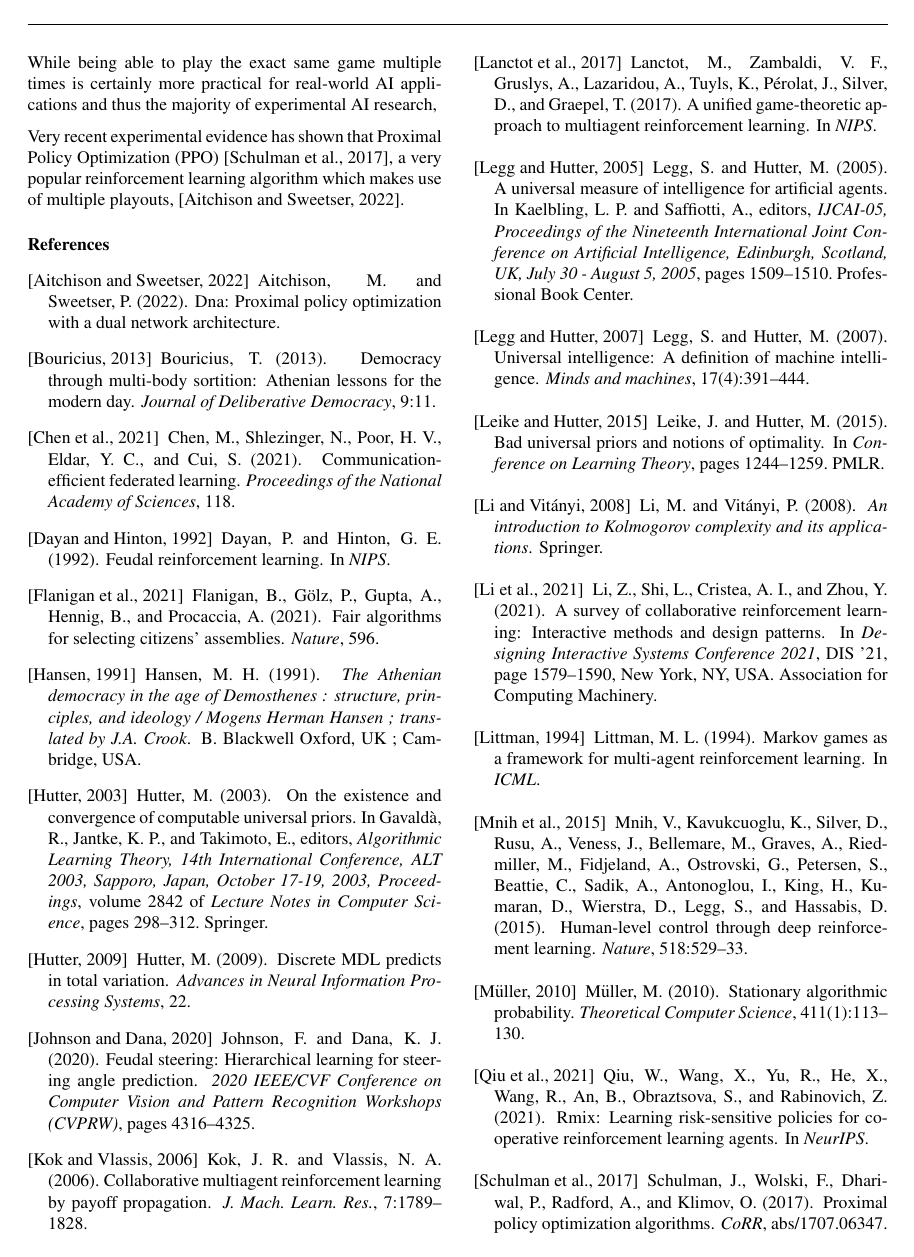
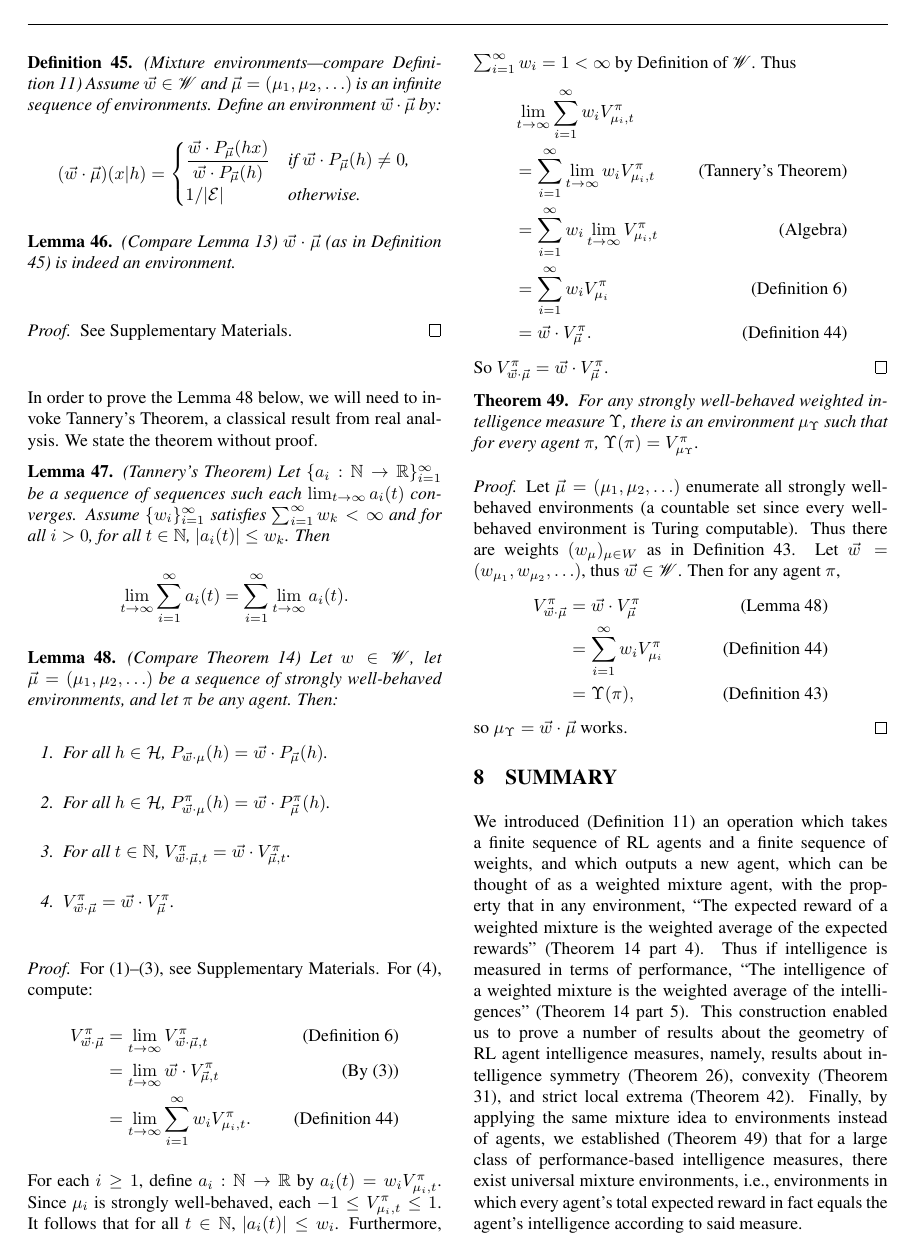
Before and after one commit to semitrivial/AgentMixtures, a LaTeX paper (main.tex): page 9 of 17 before the commit and page 8 of 17 after it. Compiled offline with pdfLaTeX.

Commit message:
Conclusion -> Summary

```diff
--- a/main.tex
+++ b/main.tex
@@ -1318,9 +1304,28 @@ the game is certainly non-ergodic and can be only played once by an agent. It co
-While being able to play the exact same game multiple times is certainly more practical for real-world AI applications and thus the majority of experimental AI research,
-
-Very recent experimental evidence has shown that Proximal Policy Optimization (PPO) \cite{PPO}, a very popular reinforcement learning algorithm which makes use of multiple playouts, \cite{PPO-bad}.
-%  Copied from Samuel's mails
-%A collection of RL environments where the "step" and "reset" methods return probability distributions rather than individual percepts. (Could fork openai gym or some other existing library, perhaps.)
-%A collection of RL agents whose "act" methods return probability distributions rather than individual actions, and who are trained using a "train" method taking tuple (o_prev, action, reward, o_next, done) as input.
+\section{SUMMARY}
+
+We introduced (Definition \ref{maindefn}) an operation
+which takes a finite sequence of RL agents and a
+finite sequence of weights, and which outputs a new agent, which can
+be thought of as a weighted mixture agent, with the property that
+in any environment,
+``The expected reward of a weighted mixture is the weighted
+average of the expected rewards''
+(Theorem \ref{maintheorem} part 4). Thus if intelligence is measured in
+terms of performance,
+``The intelligence of a weighted mixture is the weighted average
+of the intelligences'' (Theorem \ref{maintheorem} part 5).
+This construction enabled us to prove a number of results about
+the geometry of RL agent intelligence measures, namely, results about
+intelligence symmetry (Theorem \ref{equivalentsymmetriescor}),
+convexity (Theorem \ref{separabilitycharacterizationthm}),
+and strict local extrema (Theorem \ref{extremitythm}).
+Finally, by applying the same mixture idea to environments instead of
+agents, we established (Theorem \ref{universalenvtheorem})
+that for a large class of performance-based
+intelligence measures, there exist universal mixture environments,
+i.e., environments in which every agent's total expected reward in
+fact equals the agent's intelligence according to said measure.
+
 
 
 \bibliographystyle{apalike} % AISTATS
```
Also changed, not shown: main.tex (16 more changed lines).
